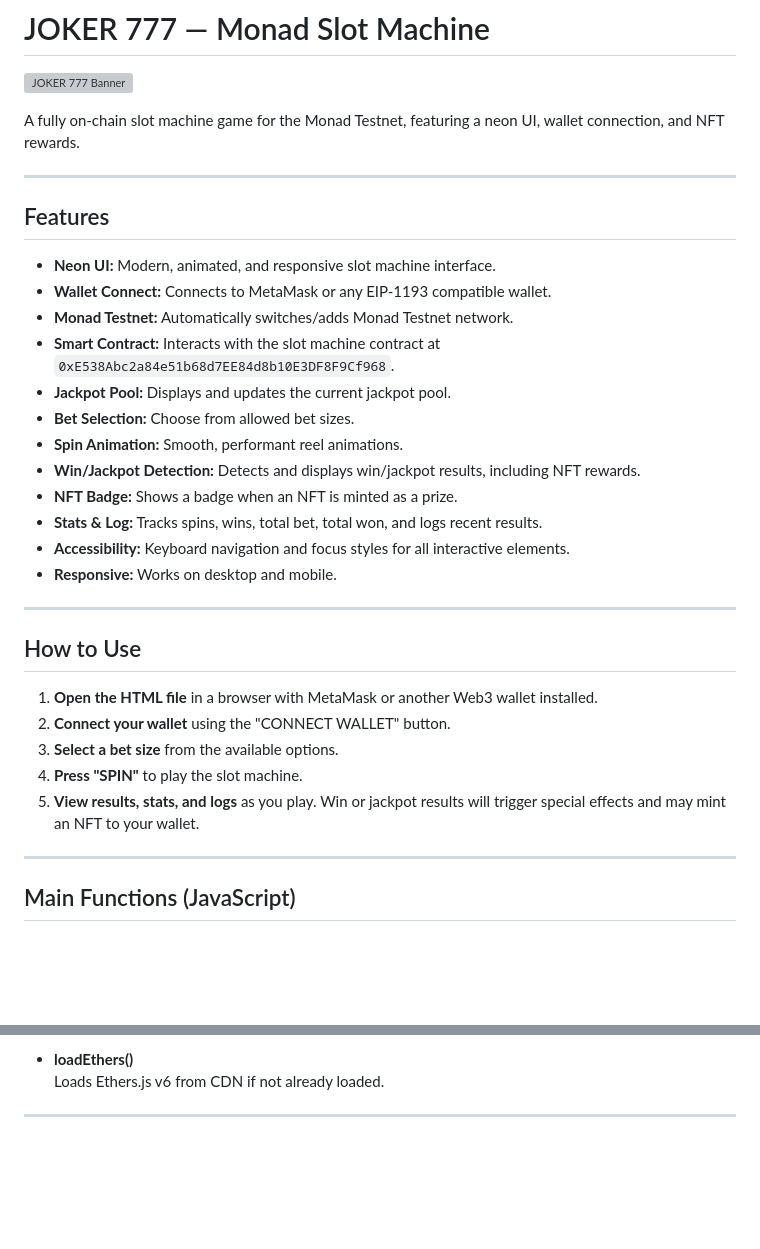
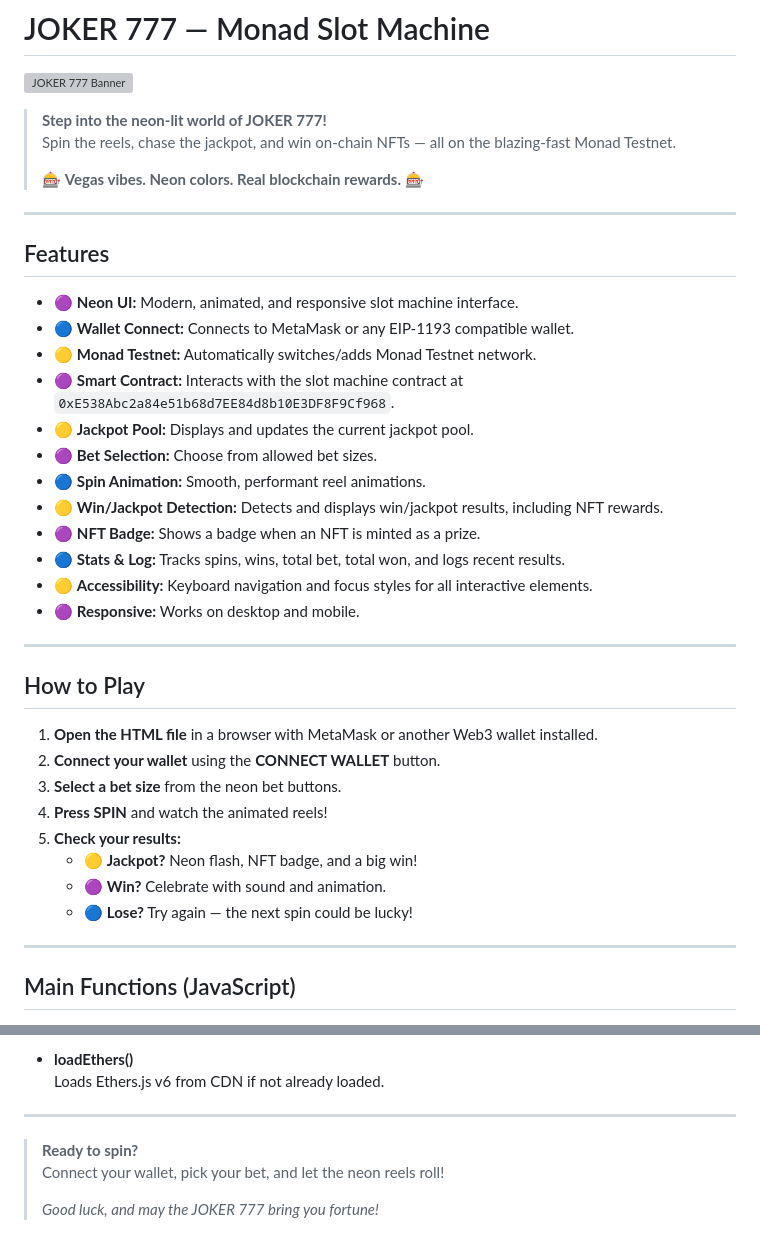
Before and after one commit to 00impera/JOKER777-SLOT, a Markdown page: README.md, 2 parts joined by grey strips. Drawn GitHub-style; blank space fills up the shorter version; grey boxes are pictures that could not be loaded.

```diff
--- a/README.md
+++ b/README.md
@@ -2,34 +2,40 @@
 
 ![JOKER 777 Banner](https://files.catbox.moe/9o0wad.png)
 
-A fully on-chain slot machine game for the Monad Testnet, featuring a neon UI, wallet connection, and NFT rewards.
+> **Step into the neon-lit world of JOKER 777!**
+> Spin the reels, chase the jackpot, and win on-chain NFTs — all on the blazing-fast Monad Testnet.
+>
+> 🎰 **Vegas vibes. Neon colors. Real blockchain rewards.** 🎰
 
 ---
 
 ## Features
 
-- **Neon UI:** Modern, animated, and responsive slot machine interface.
-- **Wallet Connect:** Connects to MetaMask or any EIP-1193 compatible wallet.
-- **Monad Testnet:** Automatically switches/adds Monad Testnet network.
-- **Smart Contract:** Interacts with the slot machine contract at `0xE538Abc2a84e51b68d7EE84d8b10E3DF8F9Cf968`.
-- **Jackpot Pool:** Displays and updates the current jackpot pool.
-- **Bet Selection:** Choose from allowed bet sizes.
-- **Spin Animation:** Smooth, performant reel animations.
-- **Win/Jackpot Detection:** Detects and displays win/jackpot results, including NFT rewards.
-- **NFT Badge:** Shows a badge when an NFT is minted as a prize.
-- **Stats & Log:** Tracks spins, wins, total bet, total won, and logs recent results.
-- **Accessibility:** Keyboard navigation and focus styles for all interactive elements.
-- **Responsive:** Works on desktop and mobile.
+- 🟣 **Neon UI:** Modern, animated, and responsive slot machine interface.
+- 🔵 **Wallet Connect:** Connects to MetaMask or any EIP-1193 compatible wallet.
+- 🟡 **Monad Testnet:** Automatically switches/adds Monad Testnet network.
+- 🟣 **Smart Contract:** Interacts with the slot machine contract at `0xE538Abc2a84e51b68d7EE84d8b10E3DF8F9Cf968`.
+- 🟡 **Jackpot Pool:** Displays and updates the current jackpot pool.
+- 🟣 **Bet Selection:** Choose from allowed bet sizes.
+- 🔵 **Spin Animation:** Smooth, performant reel animations.
+- 🟡 **Win/Jackpot Detection:** Detects and displays win/jackpot results, including NFT rewards.
+- 🟣 **NFT Badge:** Shows a badge when an NFT is minted as a prize.
+- 🔵 **Stats & Log:** Tracks spins, wins, total bet, total won, and logs recent results.
+- 🟡 **Accessibility:** Keyboard navigation and focus styles for all interactive elements.
+- 🟣 **Responsive:** Works on desktop and mobile.
 
 ---
 
-## How to Use
+## How to Play
 
 1. **Open the HTML file** in a browser with MetaMask or another Web3 wallet installed.
-2. **Connect your wallet** using the "CONNECT WALLET" button.
-3. **Select a bet size** from the available options.
-4. **Press "SPIN"** to play the slot machine.
-5. **View results, stats, and logs** as you play. Win or jackpot results will trigger special effects and may mint an NFT to your wallet.
+2. **Connect your wallet** using the <span style="color:#00ffff"><b>CONNECT WALLET</b></span> button.
+3. **Select a bet size** from the neon bet buttons.
+4. **Press <span style="color:#bf00ff"><b>SPIN</b></span>** and watch the animated reels!
+5. **Check your results:**
+   - 🟡 **Jackpot?** Neon flash, NFT badge, and a big win!
+   - 🟣 **Win?** Celebrate with sound and animation.
+   - 🔵 **Lose?** Try again — the next spin could be lucky!
 
 ---
 
@@ -102,3 +108,8 @@ A fully on-chain slot machine game for the Monad Testnet, featuring a neon UI, w
   Loads Ethers.js v6 from CDN if not already loaded.
 
 ---
+
+> **Ready to spin?**
+> Connect your wallet, pick your bet, and let the neon reels roll!
+>
+> _Good luck, and may the JOKER 777 bring you fortune!_
```
